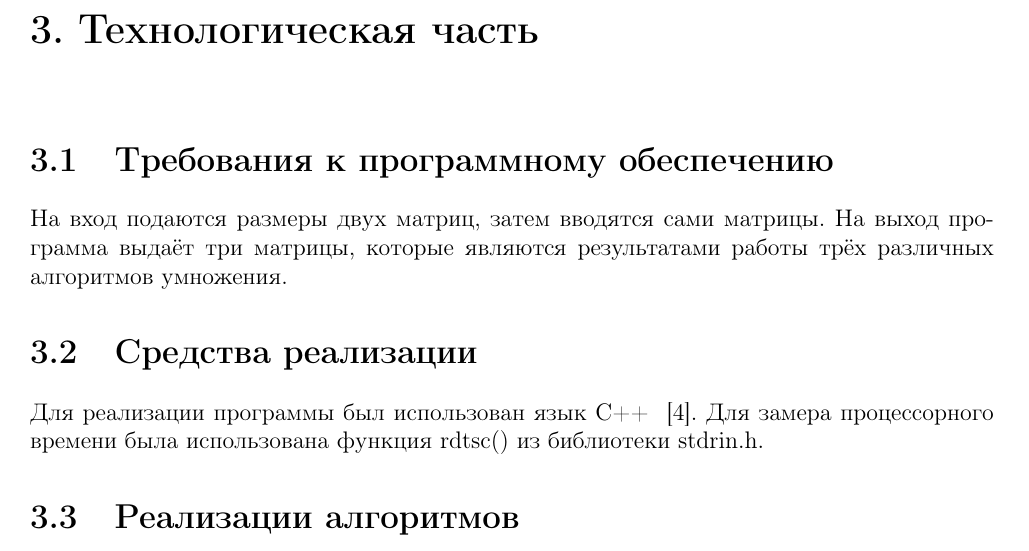
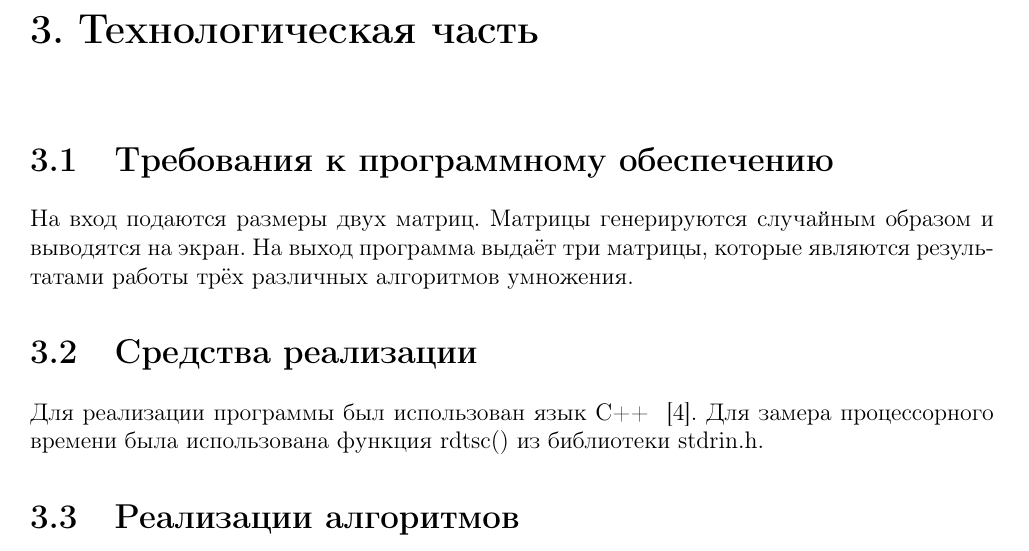
Before and after one commit to SGCube/IU7-Analysis-of-Algorithms, a LaTeX document (lab_02/report/report_2.tex): part of page 12 of 20, cut so that both start at the same text. Compiled offline with pdfLaTeX.

Commit message:
lab_02 report update

```diff
--- a/lab_02/report/report_2.tex
+++ b/lab_02/report/report_2.tex
@@ -288,7 +288,7 @@ columns=fullflexible }
 
 	\chapter{Технологическая часть}
 	\section{Требования к программному обеспечению}
-	На вход подаются размеры двух матриц, затем вводятся сами матрицы. На выход программа выдаёт три матрицы, которые являются результатами работы трёх различных алгоритмов умножения.
+	На вход подаются размеры двух матриц. Матрицы генерируются случайным образом и выводятся на экран. На выход программа выдаёт три матрицы, которые являются результатами работы трёх различных алгоритмов умножения.
 	\section{Средства реализации}
 	Для реализации программы был использован язык C++ ~\cite{CPP}. Для замера процессорного времени была использована функция rdtsc() из библиотеки stdrin.h.
 	\section{Реализации алгоритмов}
```
Also changed, not shown: lab_02/report/report_2.pdf.
